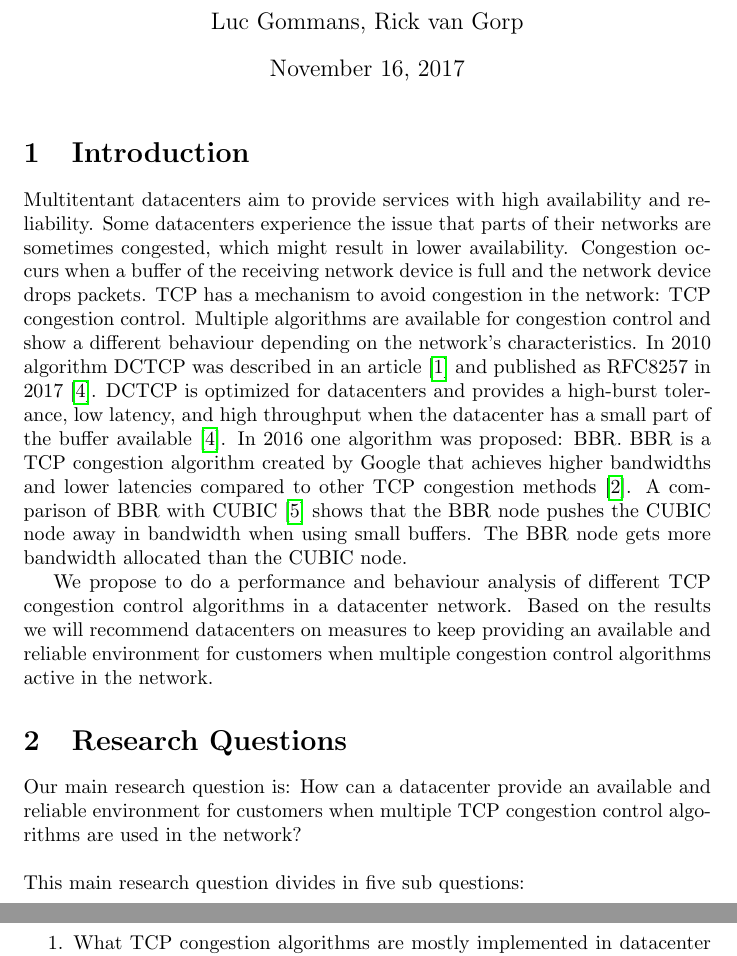
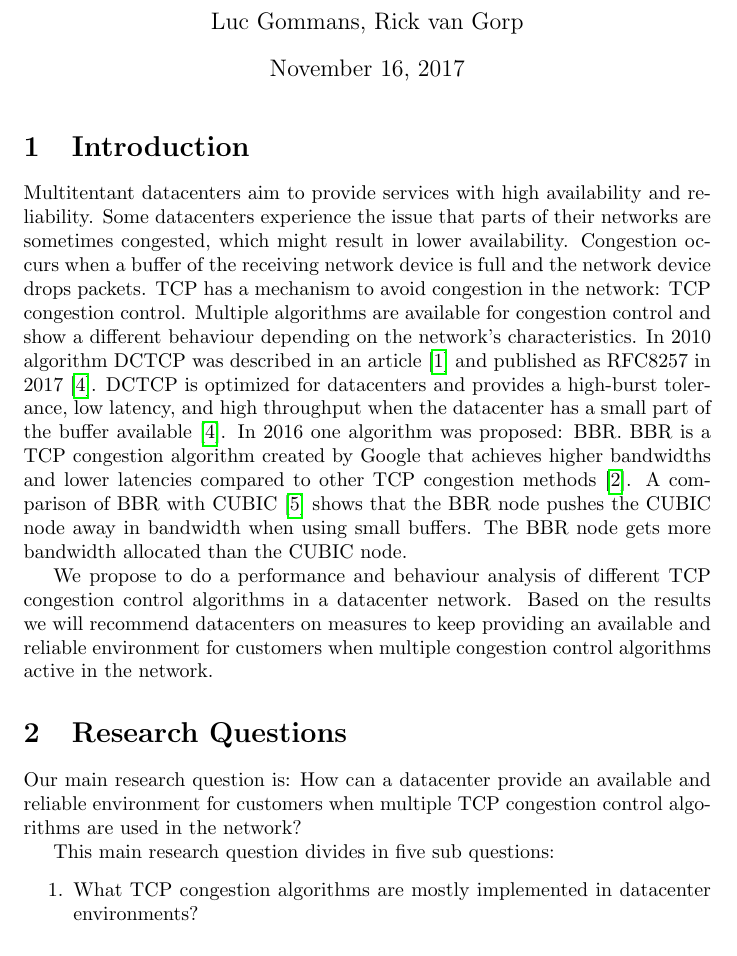
Before and after one commit to lgommans/lsproj, a LaTeX document (initial.tex): two parts of pages 1 and 2 of 3 before the commit and part of page 1 of 3 after it, the two joined at a grey line, cut so that both start at the same text. Compiled offline with pdfLaTeX.

Commit message:
formatting

```diff
--- a/initial.tex
+++ b/initial.tex
@@ -16,14 +17,41 @@
 \maketitle
 
 \section{Introduction}
-Multitentant datacenters aim to provide services with high availability and reliability. Some datacenters experience the issue that parts of their networks are sometimes congested, which might result in lower availability. Congestion occurs when a buffer of the receiving network device is full and the network device drops packets. TCP has a mechanism to avoid congestion in the network: TCP congestion control. Multiple algorithms are available for congestion control and show a different behaviour depending on the network's characteristics. In 2010 algorithm DCTCP was described in an article \cite{dctcp-congestion-original} and published as RFC8257 in 2017 \cite{dctcp-congestion}. DCTCP is optimized for datacenters and provides a high-burst tolerance, low latency, and high throughput when the datacenter has a small part of the buffer available \cite{dctcp-congestion}. In 2016 one algorithm was proposed: BBR. BBR is a TCP congestion algorithm created by Google that achieves higher bandwidths and lower latencies compared to other TCP congestion methods \cite{bbr-congestion}. A comparison of BBR with CUBIC \cite{bbr-congestion-comparison} shows that the BBR node pushes the CUBIC node away in bandwidth when using small buffers. The BBR node gets more bandwidth allocated than the CUBIC node.
 
-We propose to do a performance and behaviour analysis of different TCP congestion control algorithms in a datacenter network. Based on the results we will recommend datacenters on measures to keep providing an available and reliable environment for customers when multiple congestion control algorithms active in the network.
+Multitentant datacenters aim to provide services with high availability and
+reliability. Some datacenters experience the issue that parts of their networks
+are sometimes congested, which might result in lower availability. Congestion
+occurs when a buffer of the receiving network device is full and the network
+device drops packets. TCP has a mechanism to avoid congestion in the network:
+TCP congestion control. Multiple algorithms are available for congestion
+control and show a different behaviour depending on the network's
+characteristics. In 2010 algorithm DCTCP was described in an article
+\cite{dctcp-congestion-original} and published as RFC8257 in 2017
+\cite{dctcp-congestion}. DCTCP is optimized for datacenters and provides a
+high-burst tolerance, low latency, and high throughput when the datacenter has
+a small part of the buffer available \cite{dctcp-congestion}. In 2016 one
+algorithm was proposed: BBR. BBR is a TCP congestion algorithm created by
+Google that achieves higher bandwidths and lower latencies compared to other
+TCP congestion methods \cite{bbr-congestion}. A comparison of BBR with CUBIC
+\cite{bbr-congestion-comparison} shows that the BBR node pushes the CUBIC node
+away in bandwidth when using small buffers. The BBR node gets more bandwidth
+allocated than the CUBIC node.
+
+We propose to do a performance and behaviour analysis of different TCP
+congestion control algorithms in a datacenter network. Based on the results we
+will recommend datacenters on measures to keep providing an available and
+reliable environment for customers when multiple congestion control algorithms
+active in the network.
+
 
 \section{Research Questions}
-Our main research question is: How can a datacenter provide an available and reliable environment for customers when multiple TCP congestion control algorithms are used in the network?
-\\ \\
+
+Our main research question is: How can a datacenter provide an available and
+reliable environment for customers when multiple TCP congestion control
+algorithms are used in the network?
+
 This main research question divides in five sub questions:
+
 \begin{enumerate}
 	\item What TCP congestion algorithms are mostly implemented in datacenter environments?
 	\item How do the TCP congestion algorithms work?
```
Also changed, not shown: initial.tex (36 more changed lines). Lines whose indentation alone changed are shown as unchanged.
